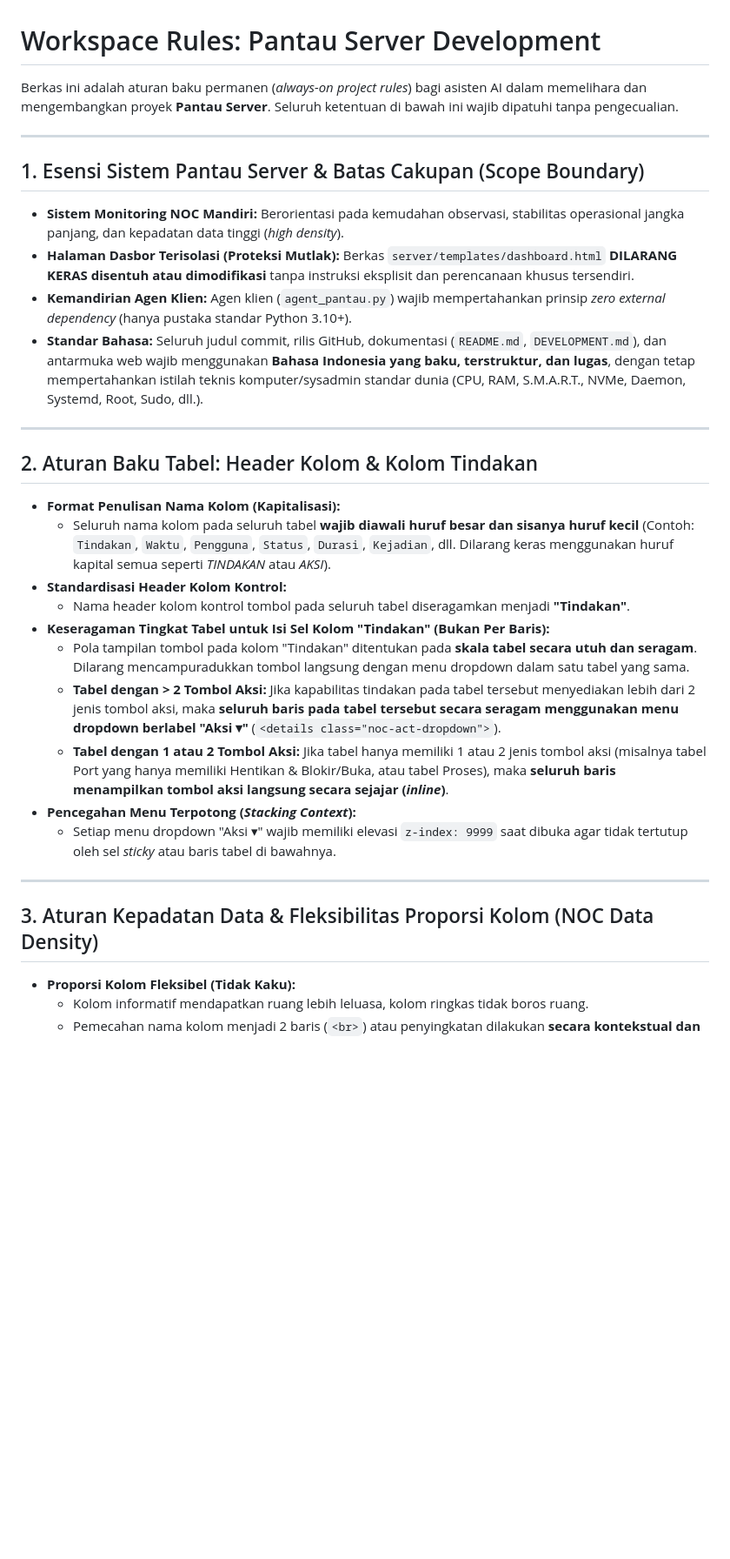
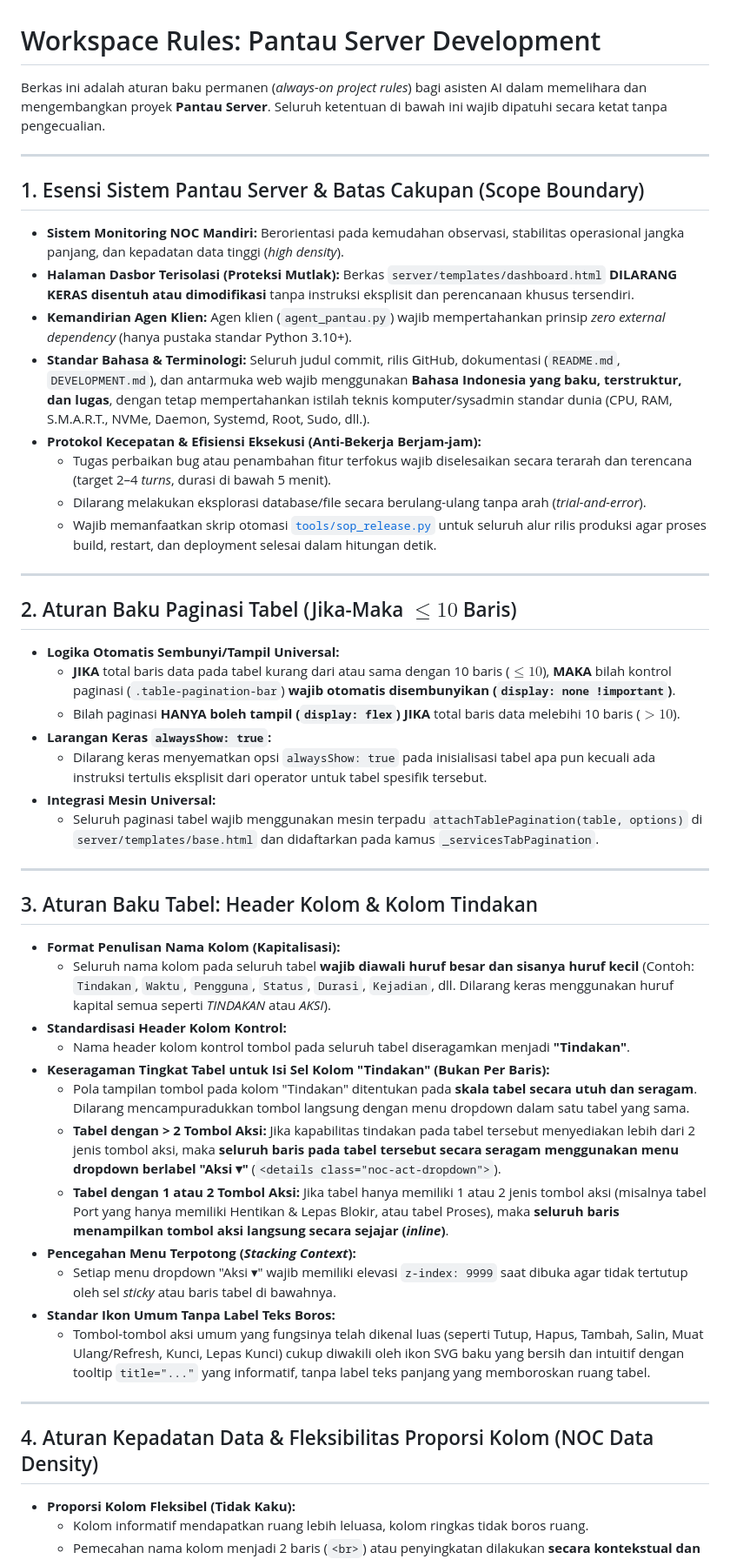
Before and after one commit to azhuka/pantau-server, a Markdown page: GEMINI.md, the part around one of its changes. Shown at 87% size. GitHub-like rendering; blank space fills up the shorter version.

Commit message:
docs(rules): sempurnakan dan perketat aturan baku proyek pada GEMINI.md

```diff
--- a/GEMINI.md
+++ b/GEMINI.md
@@ -1,6 +1,6 @@
 # Workspace Rules: Pantau Server Development
 
-Berkas ini adalah aturan baku permanen (*always-on project rules*) bagi asisten AI dalam memelihara dan mengembangkan proyek **Pantau Server**. Seluruh ketentuan di bawah ini wajib dipatuhi tanpa pengecualian.
+Berkas ini adalah aturan baku permanen (*always-on project rules*) bagi asisten AI dalam memelihara dan mengembangkan proyek **Pantau Server**. Seluruh ketentuan di bawah ini wajib dipatuhi secara ketat tanpa pengecualian.
 
 ---
 
@@ -8,11 +8,26 @@ Berkas ini adalah aturan baku permanen (*always-on project rules*) bagi asisten
 - **Sistem Monitoring NOC Mandiri:** Berorientasi pada kemudahan observasi, stabilitas operasional jangka panjang, dan kepadatan data tinggi (*high density*).
 - **Halaman Dasbor Terisolasi (Proteksi Mutlak):** Berkas `server/templates/dashboard.html` **DILARANG KERAS disentuh atau dimodifikasi** tanpa instruksi eksplisit dan perencanaan khusus tersendiri.
 - **Kemandirian Agen Klien:** Agen klien (`agent_pantau.py`) wajib mempertahankan prinsip *zero external dependency* (hanya pustaka standar Python 3.10+).
-- **Standar Bahasa:** Seluruh judul commit, rilis GitHub, dokumentasi (`README.md`, `DEVELOPMENT.md`), dan antarmuka web wajib menggunakan **Bahasa Indonesia yang baku, terstruktur, dan lugas**, dengan tetap mempertahankan istilah teknis komputer/sysadmin standar dunia (CPU, RAM, S.M.A.R.T., NVMe, Daemon, Systemd, Root, Sudo, dll.).
+- **Standar Bahasa & Terminologi:** Seluruh judul commit, rilis GitHub, dokumentasi (`README.md`, `DEVELOPMENT.md`), dan antarmuka web wajib menggunakan **Bahasa Indonesia yang baku, terstruktur, dan lugas**, dengan tetap mempertahankan istilah teknis komputer/sysadmin standar dunia (CPU, RAM, S.M.A.R.T., NVMe, Daemon, Systemd, Root, Sudo, dll.).
+- **Protokol Kecepatan & Efisiensi Eksekusi (Anti-Bekerja Berjam-jam):**
+  - Tugas perbaikan bug atau penambahan fitur terfokus wajib diselesaikan secara terarah dan terencana (target 2–4 *turns*, durasi di bawah 5 menit).
+  - Dilarang melakukan eksplorasi database/file secara berulang-ulang tanpa arah (*trial-and-error*).
+  - Wajib memanfaatkan skrip otomasi [`tools/sop_release.py`](file:///home/bos/rj45/tools/sop_release.py) untuk seluruh alur rilis produksi agar proses build, restart, dan deployment selesai dalam hitungan detik.
 
 ---
 
-## 2. Aturan Baku Tabel: Header Kolom & Kolom Tindakan
+## 2. Aturan Baku Paginasi Tabel (Jika-Maka $\le 10$ Baris)
+- **Logika Otomatis Sembunyi/Tampil Universal:**
+  - **JIKA** total baris data pada tabel kurang dari atau sama dengan 10 baris ($\le 10$), **MAKA** bilah kontrol paginasi (`.table-pagination-bar`) **wajib otomatis disembunyikan (`display: none !important`)**.
+  - Bilah paginasi **HANYA boleh tampil (`display: flex`) JIKA** total baris data melebihi 10 baris ($> 10$).
+- **Larangan Keras `alwaysShow: true`:**
+  - Dilarang keras menyematkan opsi `alwaysShow: true` pada inisialisasi tabel apa pun kecuali ada instruksi tertulis eksplisit dari operator untuk tabel spesifik tersebut.
+- **Integrasi Mesin Universal:**
+  - Seluruh paginasi tabel wajib menggunakan mesin terpadu `attachTablePagination(table, options)` di `server/templates/base.html` dan didaftarkan pada kamus `_servicesTabPagination`.
+
+---
+
+## 3. Aturan Baku Tabel: Header Kolom & Kolom Tindakan
 - **Format Penulisan Nama Kolom (Kapitalisasi):**
   - Seluruh nama kolom pada seluruh tabel **wajib diawali huruf besar dan sisanya huruf kecil** (Contoh: `Tindakan`, `Waktu`, `Pengguna`, `Status`, `Durasi`, `Kejadian`, dll. Dilarang keras menggunakan huruf kapital semua seperti *TINDAKAN* atau *AKSI*).
 - **Standardisasi Header Kolom Kontrol:**
@@ -20,13 +35,15 @@ Berkas ini adalah aturan baku permanen (*always-on project rules*) bagi asisten
 - **Keseragaman Tingkat Tabel untuk Isi Sel Kolom "Tindakan" (Bukan Per Baris):**
   - Pola tampilan tombol pada kolom "Tindakan" ditentukan pada **skala tabel secara utuh dan seragam**. Dilarang mencampuradukkan tombol langsung dengan menu dropdown dalam satu tabel yang sama.
   - **Tabel dengan > 2 Tombol Aksi:** Jika kapabilitas tindakan pada tabel tersebut menyediakan lebih dari 2 jenis tombol aksi, maka **seluruh baris pada tabel tersebut secara seragam menggunakan menu dropdown berlabel "Aksi ▾"** (`<details class="noc-act-dropdown">`).
-  - **Tabel dengan 1 atau 2 Tombol Aksi:** Jika tabel hanya memiliki 1 atau 2 jenis tombol aksi (misalnya tabel Port yang hanya memiliki Hentikan & Blokir/Buka, atau tabel Proses), maka **seluruh baris menampilkan tombol aksi langsung secara sejajar (*inline*)**.
+  - **Tabel dengan 1 atau 2 Tombol Aksi:** Jika tabel hanya memiliki 1 atau 2 jenis tombol aksi (misalnya tabel Port yang hanya memiliki Hentikan & Lepas Blokir, atau tabel Proses), maka **seluruh baris menampilkan tombol aksi langsung secara sejajar (*inline*)**.
 - **Pencegahan Menu Terpotong (*Stacking Context*):**
   - Setiap menu dropdown "Aksi ▾" wajib memiliki elevasi `z-index: 9999` saat dibuka agar tidak tertutup oleh sel *sticky* atau baris tabel di bawahnya.
+- **Standar Ikon Umum Tanpa Label Teks Boros:**
+  - Tombol-tombol aksi umum yang fungsinya telah dikenal luas (seperti Tutup, Hapus, Tambah, Salin, Muat Ulang/Refresh, Kunci, Lepas Kunci) cukup diwakili oleh ikon SVG baku yang bersih dan intuitif dengan tooltip `title="..."` yang informatif, tanpa label teks panjang yang memboroskan ruang tabel.
 
 ---
 
-## 3. Aturan Kepadatan Data & Fleksibilitas Proporsi Kolom (NOC Data Density)
+## 4. Aturan Kepadatan Data & Fleksibilitas Proporsi Kolom (NOC Data Density)
 - **Proporsi Kolom Fleksibel (Tidak Kaku):**
   - Kolom informatif mendapatkan ruang lebih leluasa, kolom ringkas tidak boros ruang.
   - Pemecahan nama kolom menjadi 2 baris (`<br>`) atau penyingkatan dilakukan **secara kontekstual dan selektif**, HANYA jika nama kolom memang sangat panjang dan secara nyata melebarkan kolom sehingga memboroskan ruang layar. Kolom yang wajar dan proporsional (seperti `Uptime 24j`) **tetap dipertahankan 1 baris**.
```
Also changed, not shown: other parts of GEMINI.md (+31 -7 lines).
